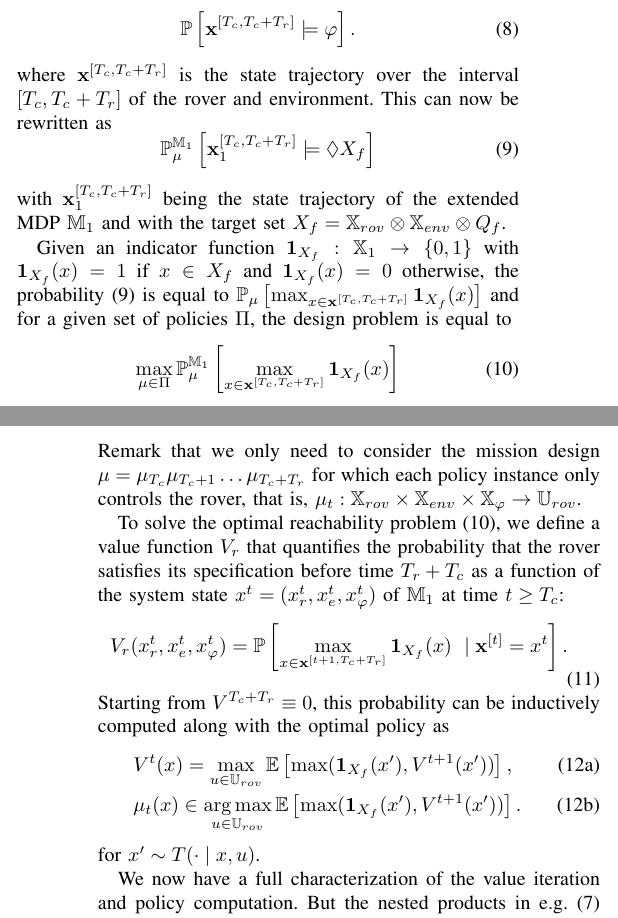
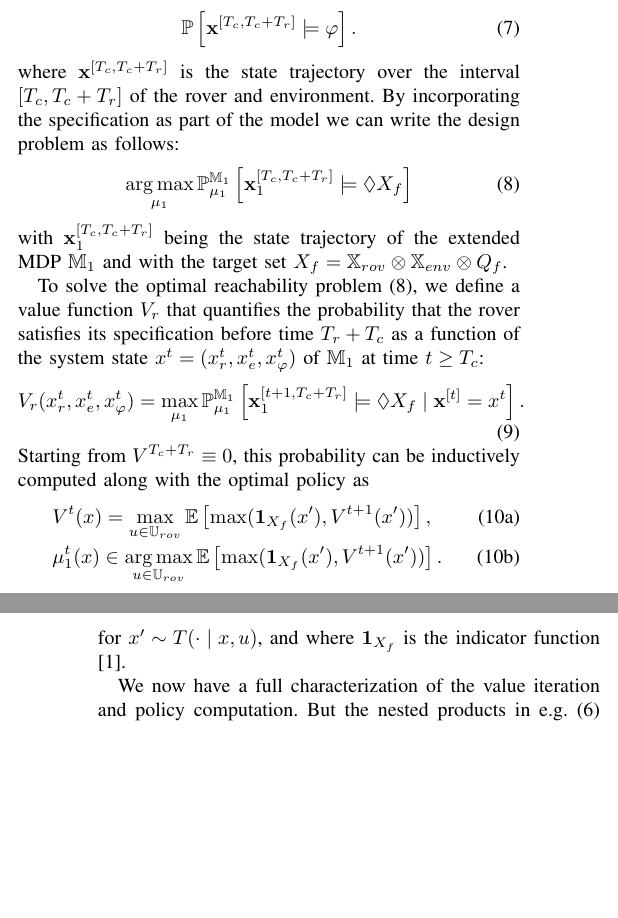
Before and after one commit to Aliaghajpl/BestNew, a LaTeX paper (BeliefSpaceTemporalLogic/2_Advanced_BSTL.tex): two parts of the columns of pages 4 and 5 of 10, joined at a grey line, cut so that both start at the same text, the shorter picture padded with empty space. Compiled offline with pdfLaTeX.

Commit message:
more small edits

```diff
--- a/BeliefSpaceTemporalLogic/2_Advanced_BSTL.tex
+++ b/BeliefSpaceTemporalLogic/2_Advanced_BSTL.tex
@@ -406,26 +406,26 @@ Recall that the rover performs the mission task from time instant $T_c$ (the end
 \end{aligned}
 \end{equation}
 where $\mathbf{x}^{[T_c,T_c+T_r]}$ is the state trajectory over the interval $[T_c,T_c+T_r]$ of the rover and environment.
-This can now be rewritten as
+By incorporating the specification as part of the model we can write the design problem as follows: %  can now be rewritten as
 \begin{equation}
   \label{eq:ev_target}
-  \mathbb{P}_{\mu}^{\MDP_1} \left[ \mathbf{x}^{[T_c,T_c+T_r]}_1 \models \lozenge X_f \right]
+  \argmax_{\mu_1} \mathbb{P}_{\mu_1}^{\MDP_1} \left[ \mathbf{x}^{[T_c,T_c+T_r]}_1 \models \lozenge X_f \right]
 \end{equation}
 with  $\mathbf{x}^{[T_c,T_c+T_r]}_1$ being the state trajectory of the extended MDP $\MDP_1$ and with the target set $X_f=\X_{rov} \otimes \X_{env} \otimes Q_f$.
 
-Given an indicator function $\mathbf 1_{X_f}:\X_1\rightarrow\{0,1\}$ with  $\mathbf 1_{X_f}(x) = 1 $ if $x\in X_f$ and $\mathbf 1_{X_f}(x) = 0$ otherwise, the probability \eqref{eq:ev_target} is equal to \(\mathbb{P}_{\mu} \left[\max_{x\in \mathbf{x}^{[T_c,T_c+T_r]}} \mathbf 1_{X_f}(x) \right]\)
-and for a given set of policies $\Pi$, the design problem is equal to
-\begin{equation}
-  \label{eq:optmission}
-  \max_{\mu\in \Pi}\mathbb{P}_{\mu}^{\MDP_1} \left[\max_{x\in \mathbf{x}^{[T_c,T_c+T_r]}} \mathbf 1_{X_f}(x) \right]
-\end{equation}
-Remark that we only need to consider the mission design $\mu=\mu_{T_c}\mu_{T_c+1}\ldots \mu_{T_c+T_r}$ for which each policy instance only controls the rover, that is, $\mu_{t}:\X_{rov}\times\X_{env}\times\X_\varphi\rightarrow \U_{rov}$.
+% Given an indicator function $\mathbf 1_{X_f}:\X_1\rightarrow\{0,1\}$ with  $\mathbf 1_{X_f}(x) = 1 $ if $x\in X_f$ and $\mathbf 1_{X_f}(x) = 0$ otherwise, the probability \eqref{eq:ev_target} is equal to \(\mathbb{P}_{\mu} \left[\max_{x\in \mathbf{x}^{[T_c,T_c+T_r]}} \mathbf 1_{X_f}(x) \right]\)
+% and for a given set of policies $\Pi$, the design problem is equal to
+% \begin{equation}
+%   \label{eq:optmission}
+%   \max_{\mu\in \Pi}\mathbb{P}_{\mu}^{\MDP_1} \left[\max_{x\in \mathbf{x}^{[T_c,T_c+T_r]}} \mathbf 1_{X_f}(x) \right]
+% \end{equation}
+% Remark that we only need to consider the mission design $\mu=\mu_{T_c}\mu_{T_c+1}\ldots \mu_{T_c+T_r}$ for which each policy instance only controls the rover, that is, $\mu_{t}:\X_{rov}\times\X_{env}\times\X_\varphi\rightarrow \U_{rov}$.
 
-To solve the optimal reachability problem \eqref{eq:optmission}, we define a value function $V_r$ that quantifies the probability that the rover satisfies its specification before time $T_r + T_c$ as a function of the system state $x^{t}=(x^{t}_r, x^{t}_e, x^{t}_\varphi)$ of $\MDP_1$ at time $t\geq T_c$:
+To solve the optimal reachability problem \eqref{eq:ev_target}, we define a value function $V_r$ that quantifies the probability that the rover satisfies its specification before time $T_r + T_c$ as a function of the system state $x^{t}=(x^{t}_r, x^{t}_e, x^{t}_\varphi)$ of $\MDP_1$ at time $t\geq T_c$:
 \begin{equation}
 \label{eq:rovervalue}
 \begin{aligned}
-	& V_r(x^{t}_r, x^{t}_e, x^{t}_\varphi)  = \mathbb{P} \left[\max_{x\in \mathbf{x}^{[t+1,T_c+T_r]}} \mathbf 1_{X_f}(x) \ \mid \mathbf{x}^{[t]} = x^{t} \right].
+	& V_r(x^{t}_r, x^{t}_e, x^{t}_\varphi)  = \max_{\mu_1} \mathbb{P}_{\mu_1}^{\MDP_1} \left[\mathbf{x}_1^{[t+1,T_c+T_r]} \models \lozenge X_f \mid \mathbf{x}^{[t]} = x^{t} \right].
 \end{aligned}
 \end{equation}
 Starting from $ V^{T_c+T_r}\equiv 0$, this probability can be inductively computed along with the optimal policy as
@@ -433,9 +433,9 @@ Starting from $ V^{T_c+T_r}\equiv 0$, this probability can be inductively comput
 \label{eq:value_iter_mission}
   \begin{align}
     & V^{t}(x)  = \max_{u \in \U_{rov}} \mathbb{E}\left[ \max( \ind_{X_f}(x'), V^{t+1}(x')) \right] \label{eq:iter_mission}, \\
-    & \pol_t(x) \in \argmax_{u\in \U_{rov}} \mathbb E \left[ \max( \ind_{X_f}(x'), V^{t+1}(x')) \right] .  \end{align}
+    & \pol_1^t(x) \in \argmax_{u\in \U_{rov}} \mathbb E \left[ \max( \ind_{X_f}(x'), V^{t+1}(x')) \right] .  \end{align}
 \end{subequations}
- for $x'\sim  T(\cdot \mid x, u)$.
+for $x'\sim  T(\cdot \mid x, u)$, and where $\ind_{X_f}$ is the indicator function \cite{Abate2008}.
 
 We now have a full characterization of the value iteration and policy computation. But the nested products in e.g. \eqref{eq:syst_prod_def} lead to large aggregate state spaces, and since the size of the transition matrix is quadratic in the size of the state space, computation of the aggregate transition matrix quickly becomes challenging. In the next section we show that value iteration can be done sequentially over subsystems without computing aggregate transition matrices, but first we discuss the exploration problem.
 
```
Also changed, not shown: BeliefSpaceTemporalLogic/2_Advanced_BSTL.tex (16 more changed lines).
